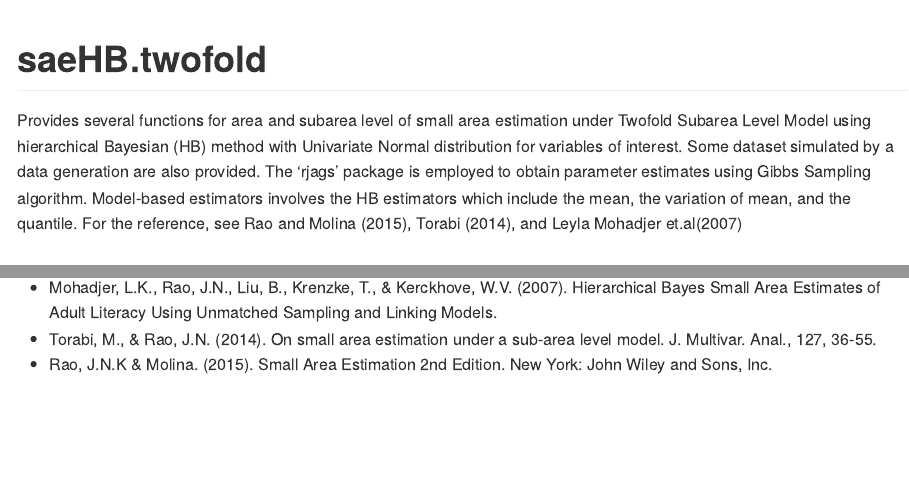
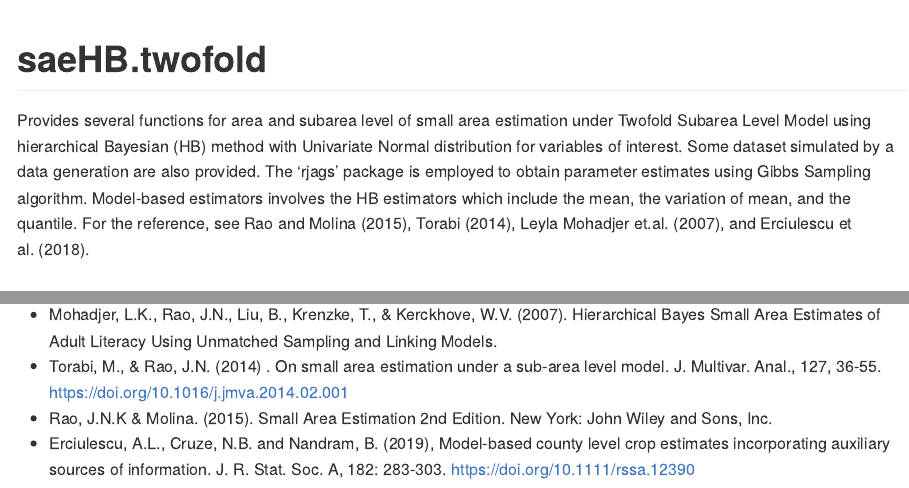
Before and after one commit to reymath99/saeHB.twofold, an R Markdown document (README.Rmd): the page in a window 1100 px wide, from its top, and a second part further down, joined at a grey line. The pictures show the output file README.md that the author committed with the source, drawn offline in the style of GitHub.

Commit message:
Final Commit In V 0.1.0

```diff
--- a/README.Rmd
+++ b/README.Rmd
@@ -18,7 +18,7 @@ knitr::opts_chunk$set(
 <!-- badges: start -->
 <!-- badges: end -->
 
-Provides several functions for area and subarea level of small area estimation under Twofold Subarea Level Model using hierarchical Bayesian (HB) method with Univariate Normal distribution for variables of interest. Some dataset simulated by a data generation are also provided. The 'rjags' package is employed to obtain parameter estimates using Gibbs Sampling algorithm. Model-based estimators involves the HB estimators which include the mean, the variation of mean, and the quantile. For the reference, see Rao and Molina (2015), Torabi (2014), and Leyla Mohadjer et.al(2007)
+Provides several functions for area and subarea level of small area estimation under Twofold Subarea Level Model using hierarchical Bayesian (HB) method with Univariate Normal distribution for variables of interest. Some dataset simulated by a data generation are also provided. The 'rjags' package is employed to obtain parameter estimates using Gibbs Sampling algorithm. Model-based estimators involves the HB estimators which include the mean, the variation of mean, and the quantile. For the reference, see Rao and Molina (2015), Torabi (2014), Leyla Mohadjer et.al. (2007), and Erciulescu et al. (2018).
 
 ## Author
 Reyhan Saadi, Azka Ubaidillah
@@ -80,5 +80,6 @@ summary(CV)
 
 ## References
 * Mohadjer, L.K., Rao, J.N., Liu, B., Krenzke, T., & Kerckhove, W.V. (2007). Hierarchical Bayes Small Area Estimates of Adult Literacy Using Unmatched Sampling and Linking Models.
-* Torabi, M., & Rao, J.N. (2014). On small area estimation under a sub-area level model. J. Multivar. Anal., 127, 36-55.
+* Torabi, M., & Rao, J.N. (2014) . On small area estimation under a sub-area level model. J. Multivar. Anal., 127, 36-55. <https://doi.org/10.1016/j.jmva.2014.02.001>
 * Rao, J.N.K & Molina. (2015). Small Area Estimation 2nd Edition. New York: John Wiley and Sons, Inc.
+* Erciulescu, A.L., Cruze, N.B. and Nandram, B. (2019), Model-based county level crop estimates incorporating auxiliary sources of information. J. R. Stat. Soc. A, 182: 283-303. <https://doi.org/10.1111/rssa.12390>
```
Also changed, not shown: R/NormalTF.R (+7 -7 lines), R/dataTwofold.R (+15 -10 lines), R/saehbtf_package.R (+5 -4 lines), data-raw/DATASET.R (+6 -2 lines), README.md, data/dataTwofold.rda, data/dataTwofoldNS.rda, 3 other files.
